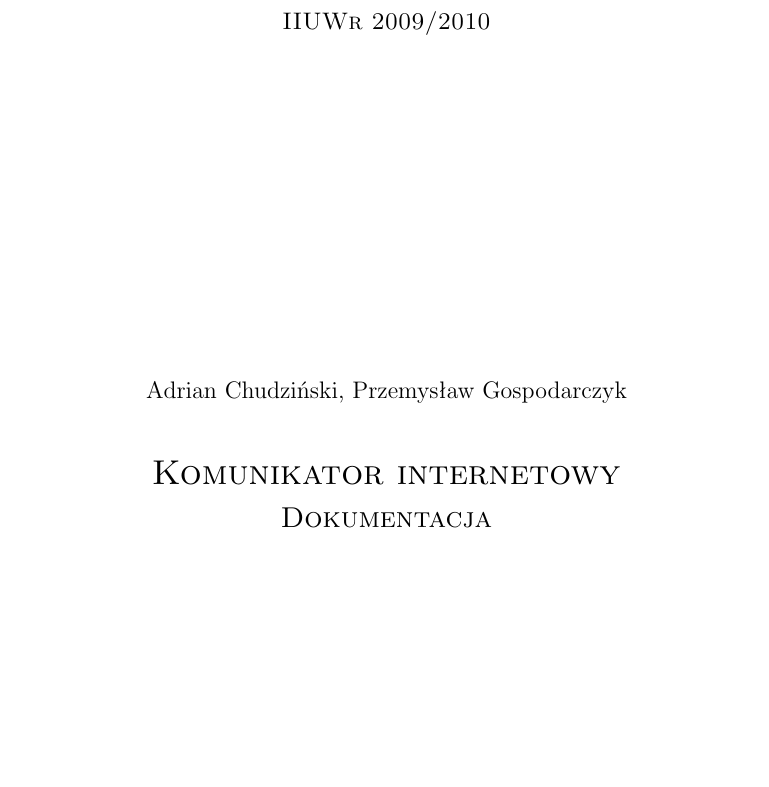
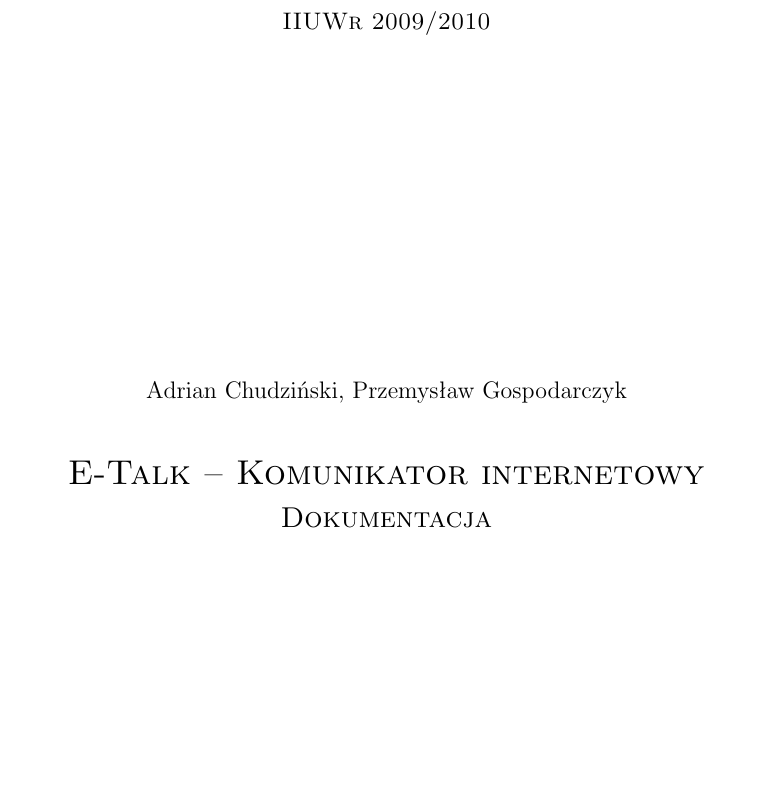
Before and after one commit to skubisz/komunikator-lpp, a LaTeX document (doc/doc.tex): part of page 1 of 12, cut so that both start at the same text. Compiled offline with pdfLaTeX.

Commit message:
Zmiana strony tytułowej.

```diff
--- a/doc/doc.tex
+++ b/doc/doc.tex
@@ -8,13 +8,13 @@
 \usepackage[lmargin=2.7cm]{geometry}
 
 \pagestyle{fancy}
-\lhead{Komunikator internetowy -- Dokumentacja}
+\lhead{E-Talk -- Komunikator internetowy -- Dokumentacja}
 \rhead{\bfseries}
 
 
 
 \author{Adrian Chudziński, Przemysław Gospodarczyk}
-\title{Komunikator internetowy -- Dokumentacja}
+\title{E-Talk -- Komunikator internetowy -- Dokumentacja}
 
 \begin{document}
 
```
Also changed, not shown: doc/doc.pdf, doc/doc.ps, doc/doc.tex (2 more changed lines).
